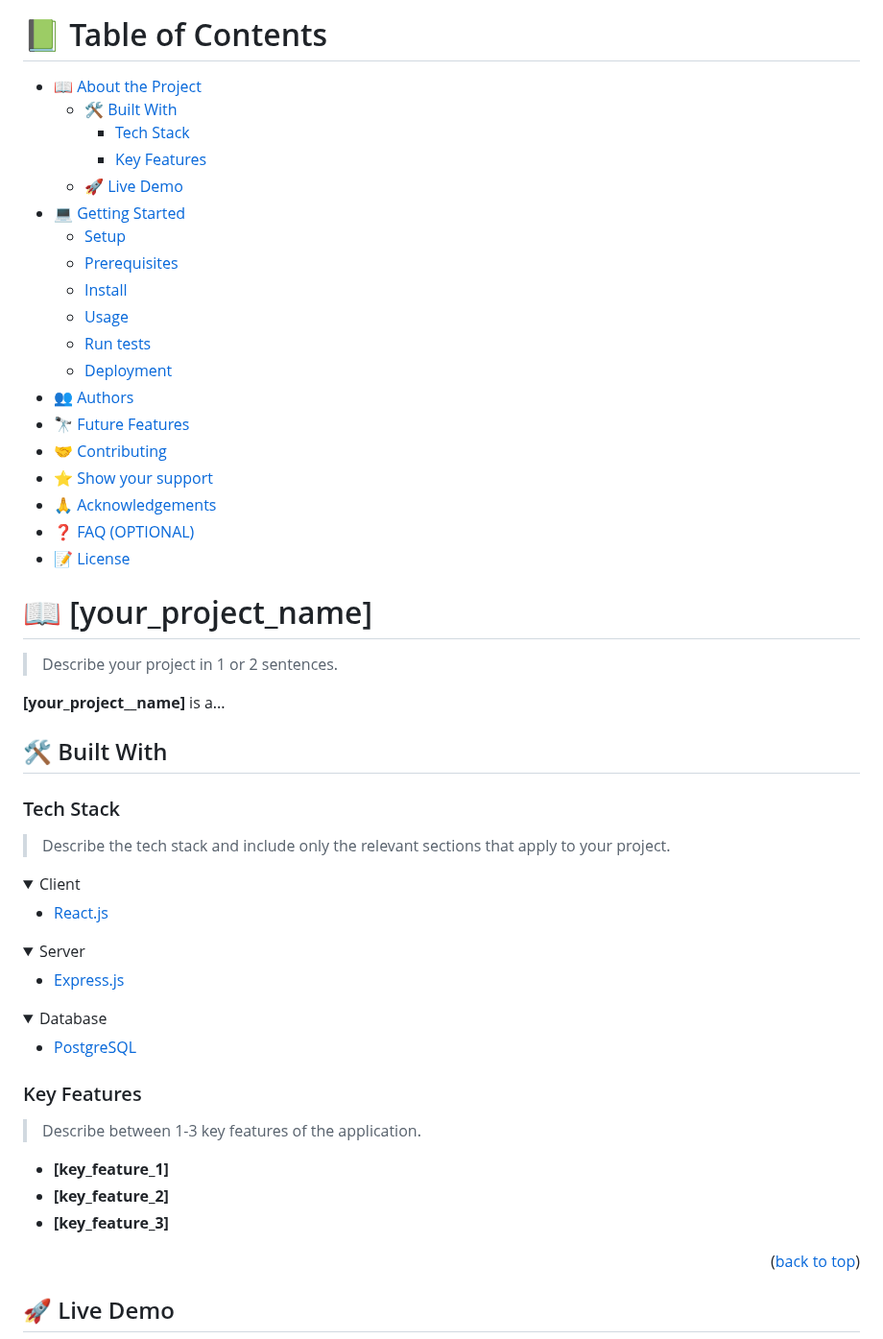
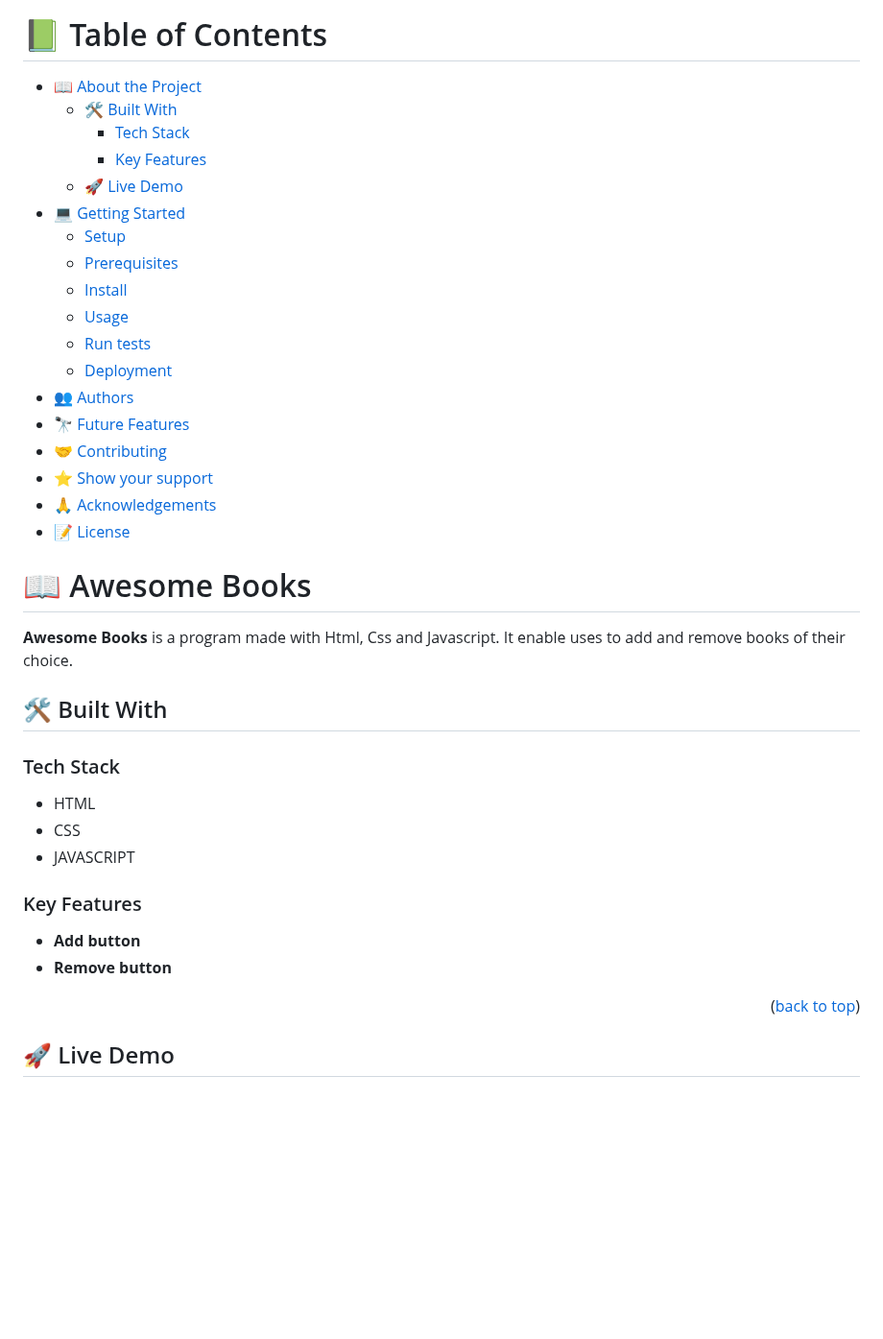
Before and after one commit to atok624/Awesome-Books-ES6, a Markdown page: README.md, the part around one of its changes. Shown at 96% size. GitHub-like rendering; folded sections open; blank space fills up the shorter version.

```diff
--- a/README.md
+++ b/README.md
@@ -39,69 +9,44 @@ After you're finished please remove all the comments and instructions!
 # 📗 Table of Contents
 
-- [📖 About the Project](#about-project)
-  - [🛠 Built With](#built-with)
-    - [Tech Stack](#tech-stack)
-    - [Key Features](#key-features)
-  - [🚀 Live Demo](#live-demo)
-- [💻 Getting Started](#getting-started)
-  - [Setup](#setup)
-  - [Prerequisites](#prerequisites)
-  - [Install](#install)
-  - [Usage](#usage)
-  - [Run tests](#run-tests)
-  - [Deployment](#triangular_flag_on_post-deployment)
-- [👥 Authors](#authors)
-- [🔭 Future Features](#future-features)
-- [🤝 Contributing](#contributing)
-- [⭐️ Show your support](#support)
-- [🙏 Acknowledgements](#acknowledgements)
-- [❓ FAQ (OPTIONAL)](#faq)
-- [📝 License](#license)
+-   [📖 About the Project](#about-project)
+    -   [🛠 Built With](#built-with)
+        -   [Tech Stack](#tech-stack)
+        -   [Key Features](#key-features)
+    -   [🚀 Live Demo](#live-demo)
+-   [💻 Getting Started](#getting-started)
+    -   [Setup](#setup)
+    -   [Prerequisites](#prerequisites)
+    -   [Install](#install)
+    -   [Usage](#usage)
+    -   [Run tests](#run-tests)
+    -   [Deployment](#triangular_flag_on_post-deployment)
+-   [👥 Authors](#authors)
+-   [🔭 Future Features](#future-features)
+-   [🤝 Contributing](#contributing)
+-   [⭐️ Show your support](#support)
+-   [🙏 Acknowledgements](#acknowledgements)
+-   [📝 License](#license)
 
 <!-- PROJECT DESCRIPTION -->
 
-# 📖 [your_project_name] <a name="about-project"></a>
+# 📖 Awesome Books <a name="about-project"></a>
 
-> Describe your project in 1 or 2 sentences.
-
-**[your_project__name]** is a...
+**Awesome Books** is a program made with Html, Css and Javascript. It enable uses to add and remove books of their choice.
 
 ## 🛠 Built With <a name="built-with"></a>
 
 ### Tech Stack <a name="tech-stack"></a>
 
-> Describe the tech stack and include only the relevant sections that apply to your project.
-
-<details>
-  <summary>Client</summary>
-  <ul>
-    <li><a href="https://reactjs.org/">React.js</a></li>
-  </ul>
-</details>
-
-<details>
-  <summary>Server</summary>
-  <ul>
-    <li><a href="https://expressjs.com/">Express.js</a></li>
-  </ul>
-</details>
-
-<details>
-<summary>Database</summary>
-  <ul>
-    <li><a href="https://www.postgresql.org/">PostgreSQL</a></li>
-  </ul>
-</details>
+-   HTML
+-   CSS
+-   JAVASCRIPT
 
 <!-- Features -->
 
 ### Key Features <a name="key-features"></a>
+-   **Add button**
+-   **Remove button**
 
-> Describe between 1-3 key features of the application.
-
-- **[key_feature_1]**
-- **[key_feature_2]**
-- **[key_feature_3]**
 
 <p align="right">(<a href="#readme-top">back to top</a>)</p>
 
```
Also changed, not shown: other parts of README.md (+14 -139 lines).
